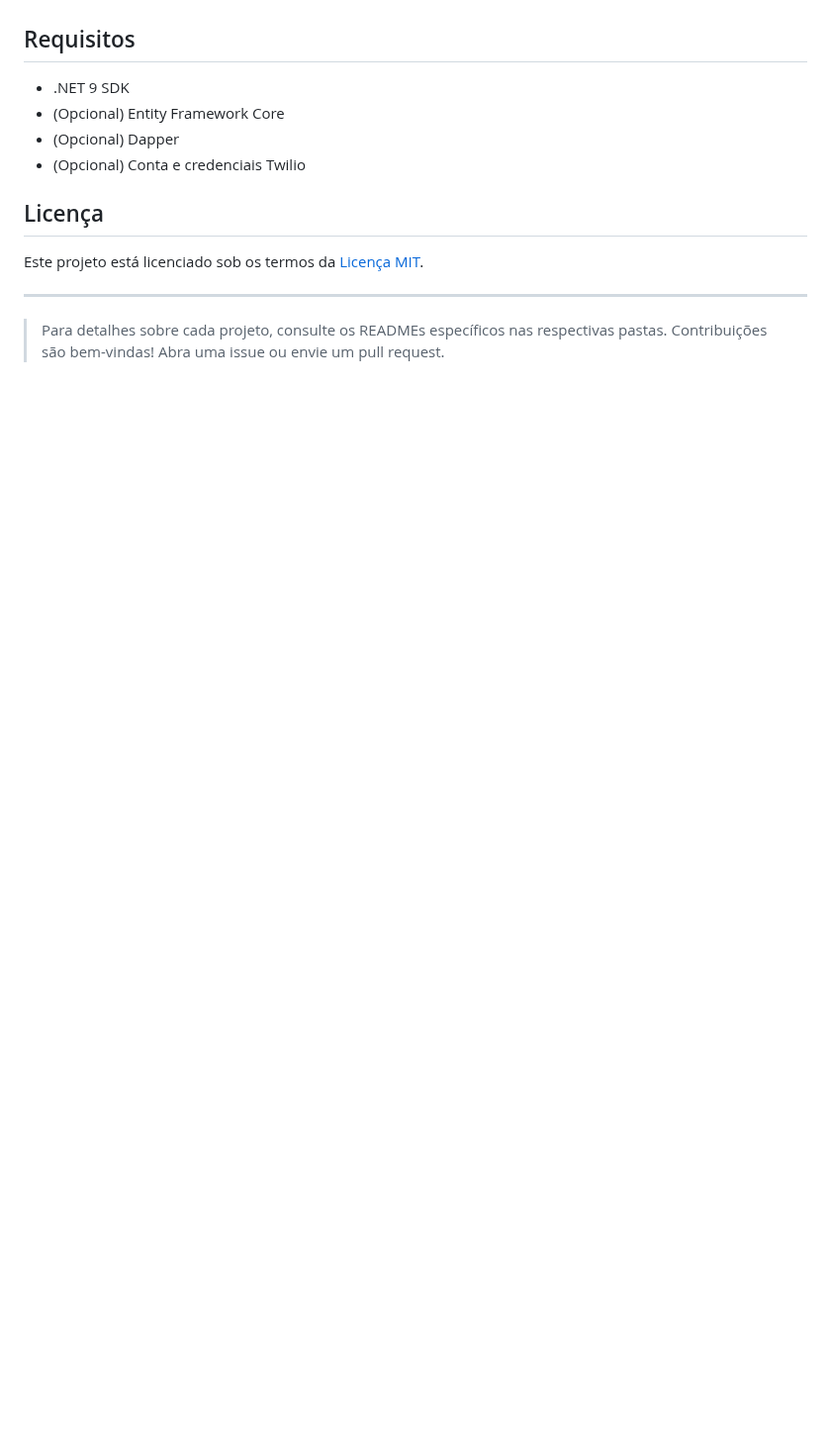
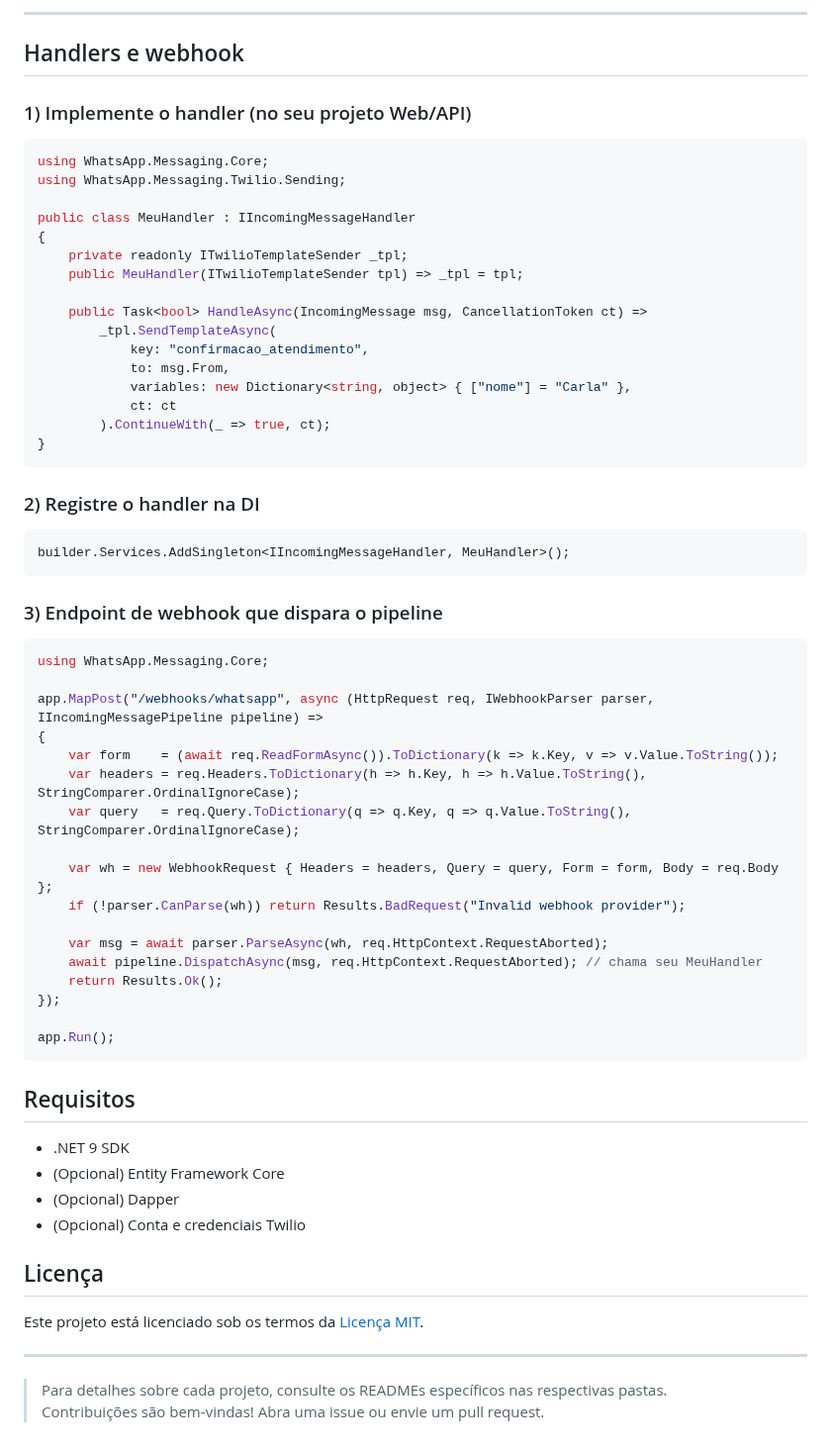
Before and after one commit to rudrigando/whats-app-messaging, a Markdown page: README.md, the part around one of its changes. Shown at 99% size. GitHub-like rendering; blank space fills up the shorter version.

````diff
--- a/README.md
+++ b/README.md
@@ -72,3 +147,53 @@ dotnet build
+---
+
+## Handlers e webhook
+
+### 1) Implemente o handler (no seu projeto Web/API)
+```csharp
+using WhatsApp.Messaging.Core;
+using WhatsApp.Messaging.Twilio.Sending;
+
+public class MeuHandler : IIncomingMessageHandler
+{
+    private readonly ITwilioTemplateSender _tpl;
+    public MeuHandler(ITwilioTemplateSender tpl) => _tpl = tpl;
+
+    public Task<bool> HandleAsync(IncomingMessage msg, CancellationToken ct) =>
+        _tpl.SendTemplateAsync(
+            key: "confirmacao_atendimento",
+            to: msg.From,
+            variables: new Dictionary<string, object> { ["nome"] = "Carla" },
+            ct: ct
+        ).ContinueWith(_ => true, ct);
+}
+```
+
+### 2) Registre o handler na DI
+```csharp
+builder.Services.AddSingleton<IIncomingMessageHandler, MeuHandler>();
+```
+
+### 3) Endpoint de webhook que dispara o pipeline
+```csharp
+using WhatsApp.Messaging.Core;
+
+app.MapPost("/webhooks/whatsapp", async (HttpRequest req, IWebhookParser parser, IIncomingMessagePipeline pipeline) =>
+{
+    var form    = (await req.ReadFormAsync()).ToDictionary(k => k.Key, v => v.Value.ToString());
+    var headers = req.Headers.ToDictionary(h => h.Key, h => h.Value.ToString(), StringComparer.OrdinalIgnoreCase);
+    var query   = req.Query.ToDictionary(q => q.Key, q => q.Value.ToString(), StringComparer.OrdinalIgnoreCase);
+
+    var wh = new WebhookRequest { Headers = headers, Query = query, Form = form, Body = req.Body };
+    if (!parser.CanParse(wh)) return Results.BadRequest("Invalid webhook provider");
+
+    var msg = await parser.ParseAsync(wh, req.HttpContext.RequestAborted);
+    await pipeline.DispatchAsync(msg, req.HttpContext.RequestAborted); // chama seu MeuHandler
+    return Results.Ok();
+});
+
+app.Run();
+```
+
 ## Requisitos
 
 - .NET 9 SDK
````
Also changed, not shown: other parts of README.md (+75 -0 lines).
